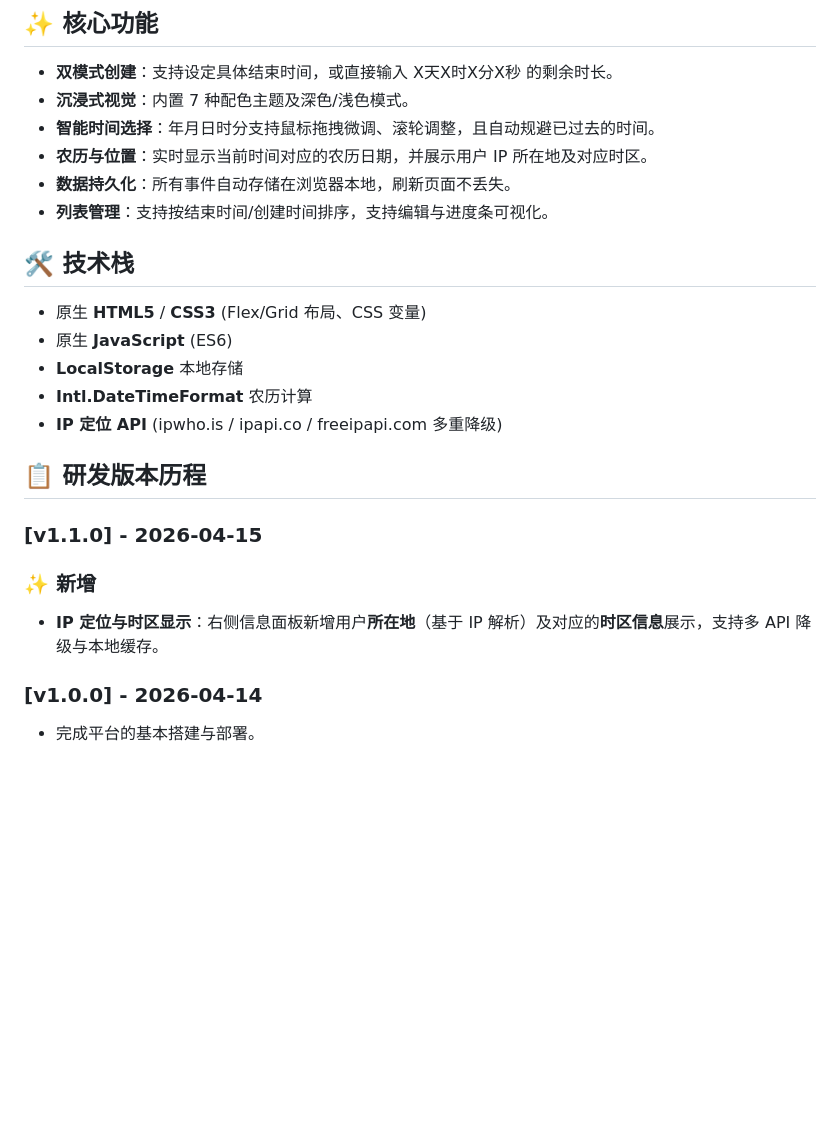
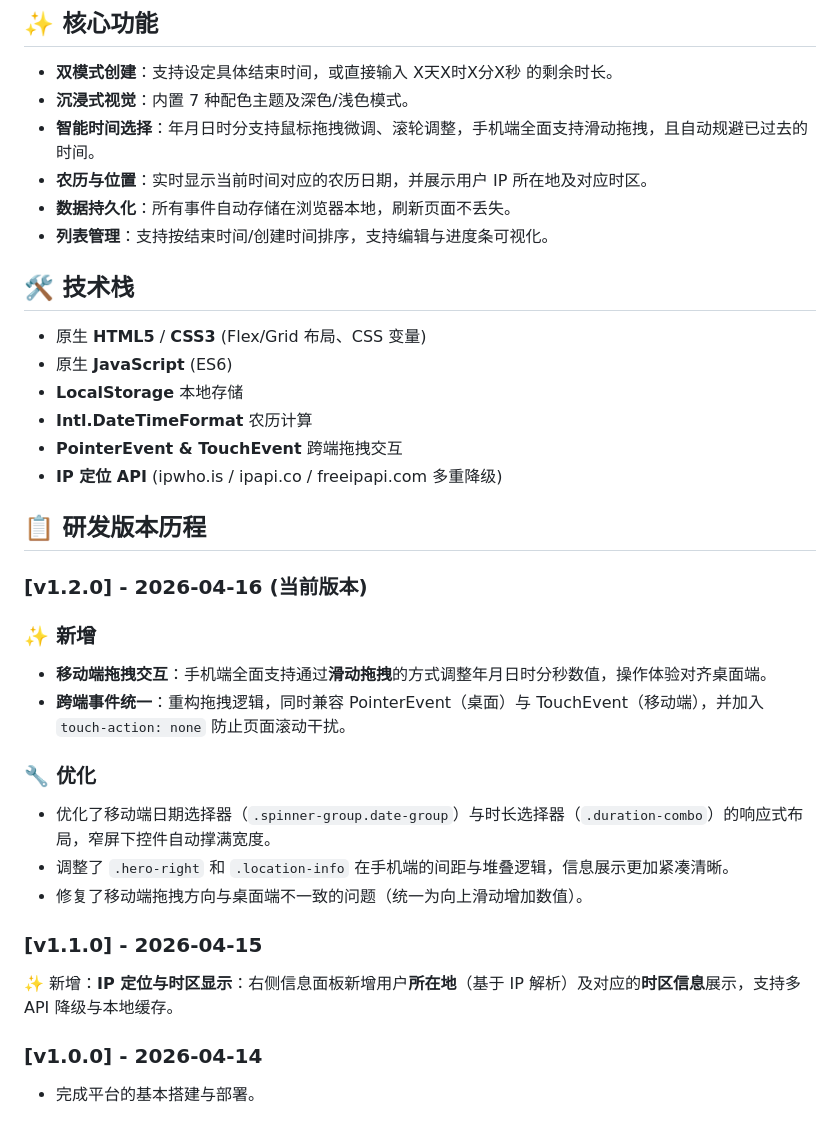
Before and after one commit to ByteTraveller/countdown-dashboard, a Markdown page: README.md, the part around one of its changes. Drawn GitHub-style; blank space fills up the shorter version.

```diff
--- a/README.md
+++ b/README.md
@@ -5,7 +5,7 @@
 ## ✨ 核心功能
 - **双模式创建**：支持设定具体结束时间，或直接输入 X天X时X分X秒 的剩余时长。
 - **沉浸式视觉**：内置 7 种配色主题及深色/浅色模式。
-- **智能时间选择**：年月日时分支持鼠标拖拽微调、滚轮调整，且自动规避已过去的时间。
+- **智能时间选择**：年月日时分支持鼠标拖拽微调、滚轮调整，手机端全面支持滑动拖拽，且自动规避已过去的时间。
 - **农历与位置**：实时显示当前时间对应的农历日期，并展示用户 IP 所在地及对应时区。
 - **数据持久化**：所有事件自动存储在浏览器本地，刷新页面不丢失。
 - **列表管理**：支持按结束时间/创建时间排序，支持编辑与进度条可视化。
@@ -15,13 +15,23 @@
 - 原生 **JavaScript** (ES6)
 - **LocalStorage** 本地存储
 - **Intl.DateTimeFormat** 农历计算
+- **PointerEvent & TouchEvent** 跨端拖拽交互
 - **IP 定位 API** (ipwho.is / ipapi.co / freeipapi.com 多重降级)
 
 ## 📋 研发版本历程
 
+### [v1.2.0] - 2026-04-16 (当前版本)
+### ✨ 新增
+- **移动端拖拽交互**：手机端全面支持通过**滑动拖拽**的方式调整年月日时分秒数值，操作体验对齐桌面端。
+- **跨端事件统一**：重构拖拽逻辑，同时兼容 PointerEvent（桌面）与 TouchEvent（移动端），并加入 `touch-action: none` 防止页面滚动干扰。
+
+### 🔧 优化
+- 优化了移动端日期选择器（`.spinner-group.date-group`）与时长选择器（`.duration-combo`）的响应式布局，窄屏下控件自动撑满宽度。
+- 调整了 `.hero-right` 和 `.location-info` 在手机端的间距与堆叠逻辑，信息展示更加紧凑清晰。
+- 修复了移动端拖拽方向与桌面端不一致的问题（统一为向上滑动增加数值）。
+
 ### [v1.1.0] - 2026-04-15
-### ✨ 新增
-- **IP 定位与时区显示**：右侧信息面板新增用户**所在地**（基于 IP 解析）及对应的**时区信息**展示，支持多 API 降级与本地缓存。
+✨ 新增：**IP 定位与时区显示**：右侧信息面板新增用户**所在地**（基于 IP 解析）及对应的**时区信息**展示，支持多 API 降级与本地缓存。
 
 ### [v1.0.0] - 2026-04-14
 
```
Also changed, not shown: other parts of README.md (+9 -1 lines), images/screenshot_v1.2.0.jpeg (added), 2 other files.
